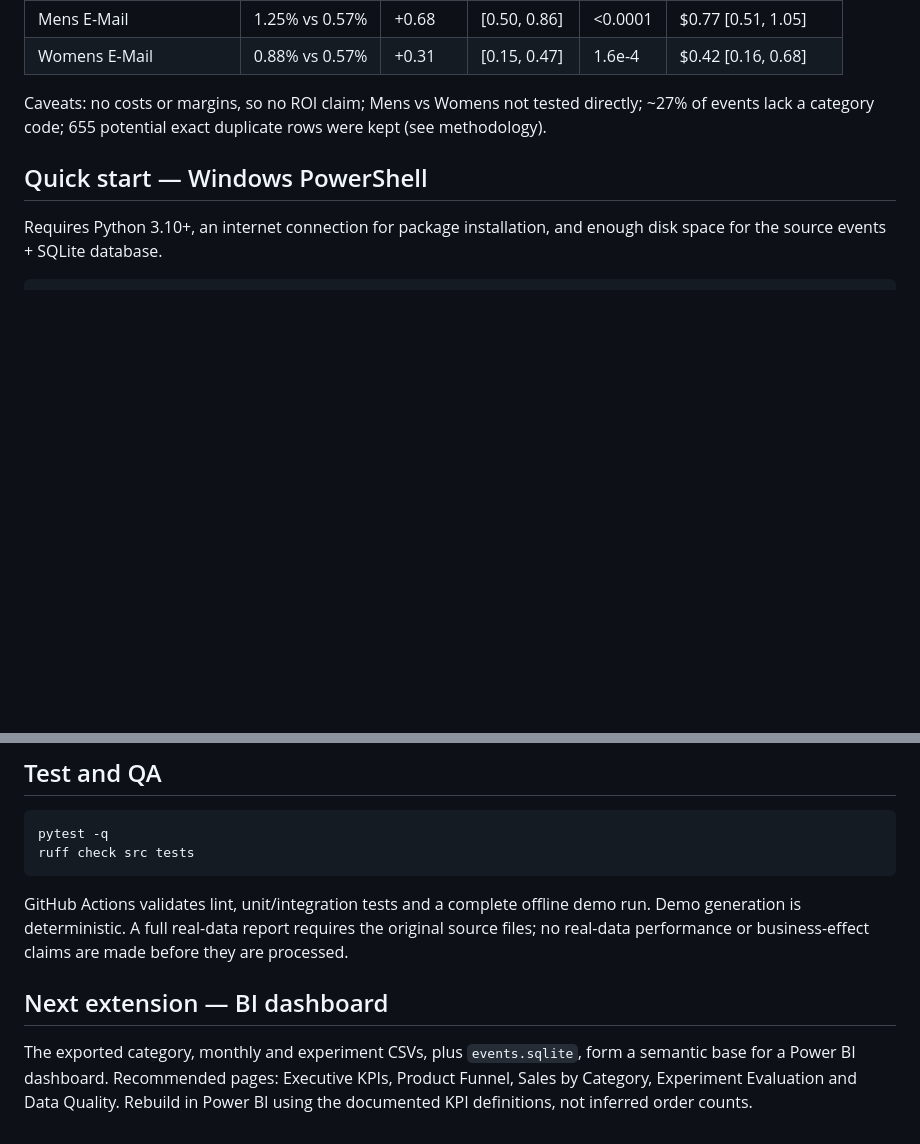
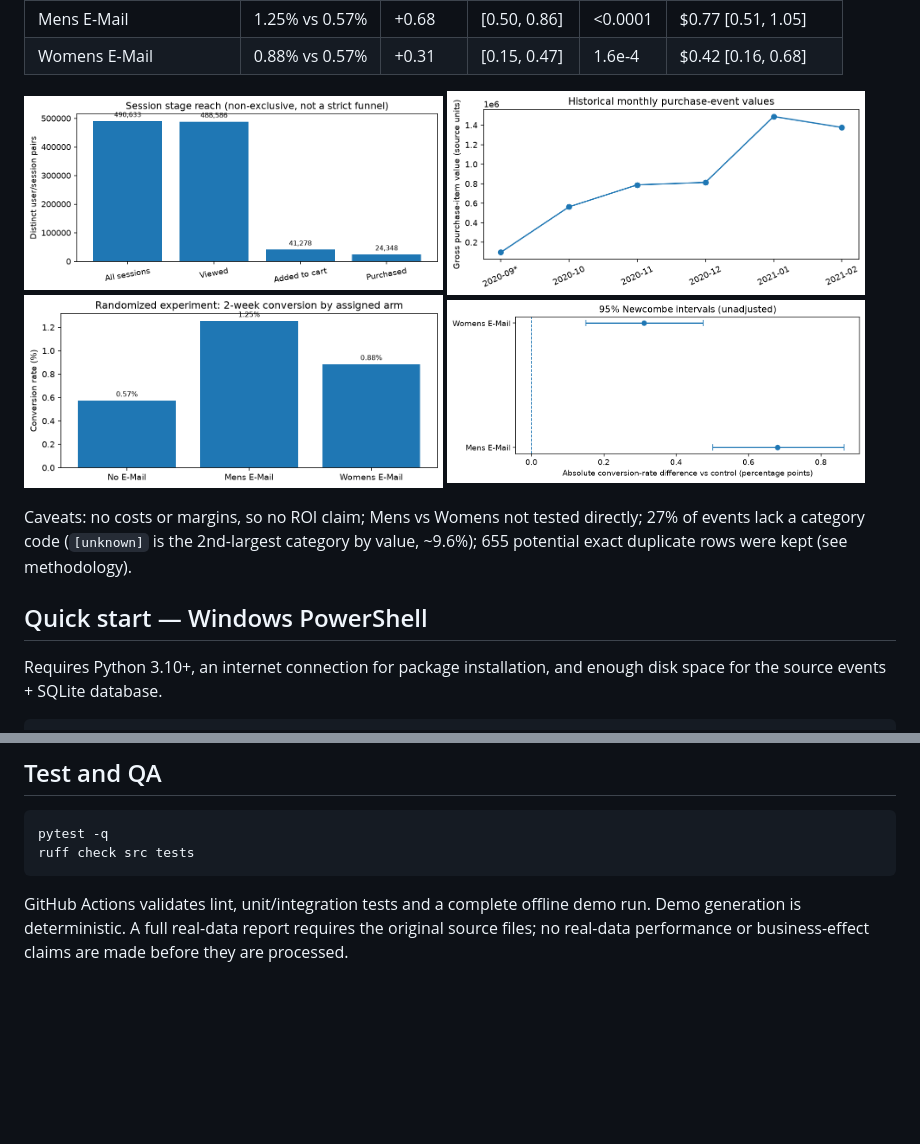
Before and after one commit to Benvenuteo/ecommerce-experimentation-analytics, a Markdown page: README.md, 2 parts joined by grey strips. Rendered like a GitHub page; pictures changed too: docs/img/experiment_conversion.png (added), docs/img/experiment_lift_ci.png (added), docs/img/funnel_reach.png (added); blank space fills up the shorter version.

Commit message:
Add LICENSE, charts and badges in README, CI Python matrix, provenance note

````diff
--- a/README.md
+++ b/README.md
@@ -30,7 +32,14 @@ Full report: [examples/real_report.html](examples/real_report.html) (download an
 | Mens E-Mail | 1.25% vs 0.57% | +0.68 | [0.50, 0.86] | <0.0001 | $0.77 [0.51, 1.05] |
 | Womens E-Mail | 0.88% vs 0.57% | +0.31 | [0.15, 0.47] | 1.6e-4 | $0.42 [0.16, 0.68] |
 
-Caveats: no costs or margins, so no ROI claim; Mens vs Womens not tested directly; ~27% of events lack a category code; 655 potential exact duplicate rows were kept (see methodology).
+<p>
+<img src="docs/img/funnel_reach.png" width="48%" alt="Session stage reach">
+<img src="docs/img/monthly_value.png" width="48%" alt="Monthly gross purchase-item value">
+<img src="docs/img/experiment_conversion.png" width="48%" alt="Conversion rate by arm">
+<img src="docs/img/experiment_lift_ci.png" width="48%" alt="Lift confidence intervals">
+</p>
+
+Caveats: no costs or margins, so no ROI claim; Mens vs Womens not tested directly; 27% of events lack a category code (`[unknown]` is the 2nd-largest category by value, ~9.6%); 655 potential exact duplicate rows were kept (see methodology).
 
 ## Quick start — Windows PowerShell
 
@@ -120,7 +129,3 @@ ruff check src tests
 ```
 
 GitHub Actions validates lint, unit/integration tests and a complete offline demo run. Demo generation is deterministic. A full real-data report requires the original source files; no real-data performance or business-effect claims are made before they are processed.
-
-## Next extension — BI dashboard
-
-The exported category, monthly and experiment CSVs, plus `events.sqlite`, form a semantic base for a Power BI dashboard. Recommended pages: Executive KPIs, Product Funnel, Sales by Category, Experiment Evaluation and Data Quality. Rebuild in Power BI using the documented KPI definitions, not inferred order counts.
````
Also changed, not shown: other parts of README.md (+2 -0 lines), docs/data_sources.md (+6 -1 lines), 3 other files.
